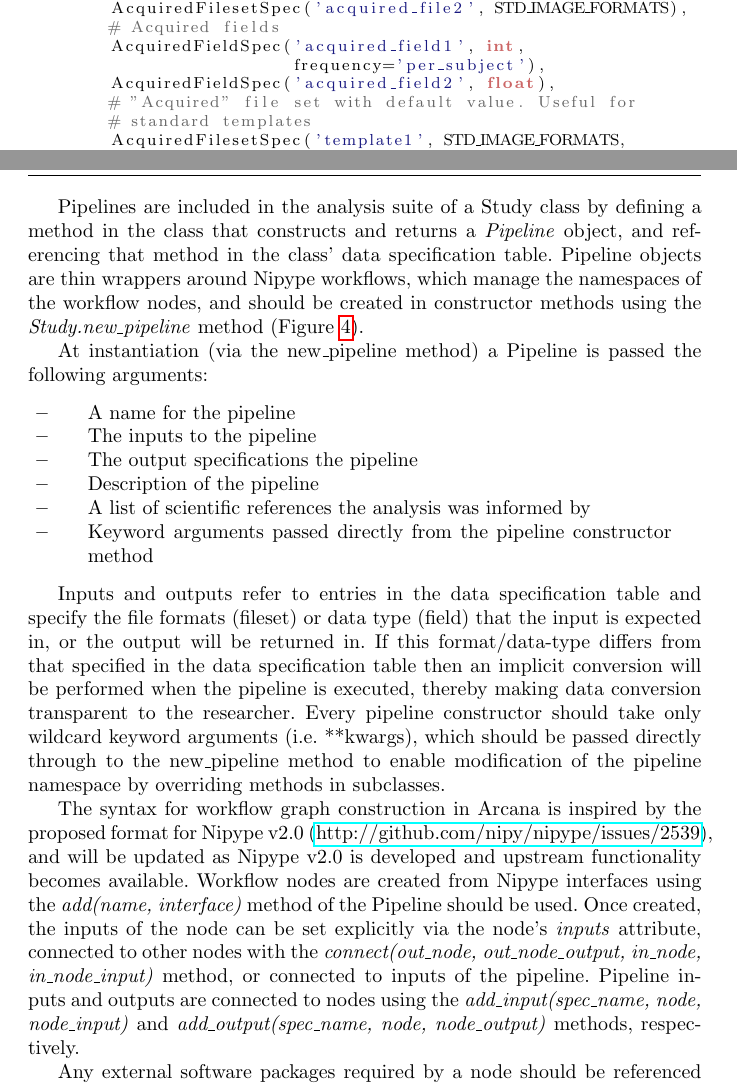
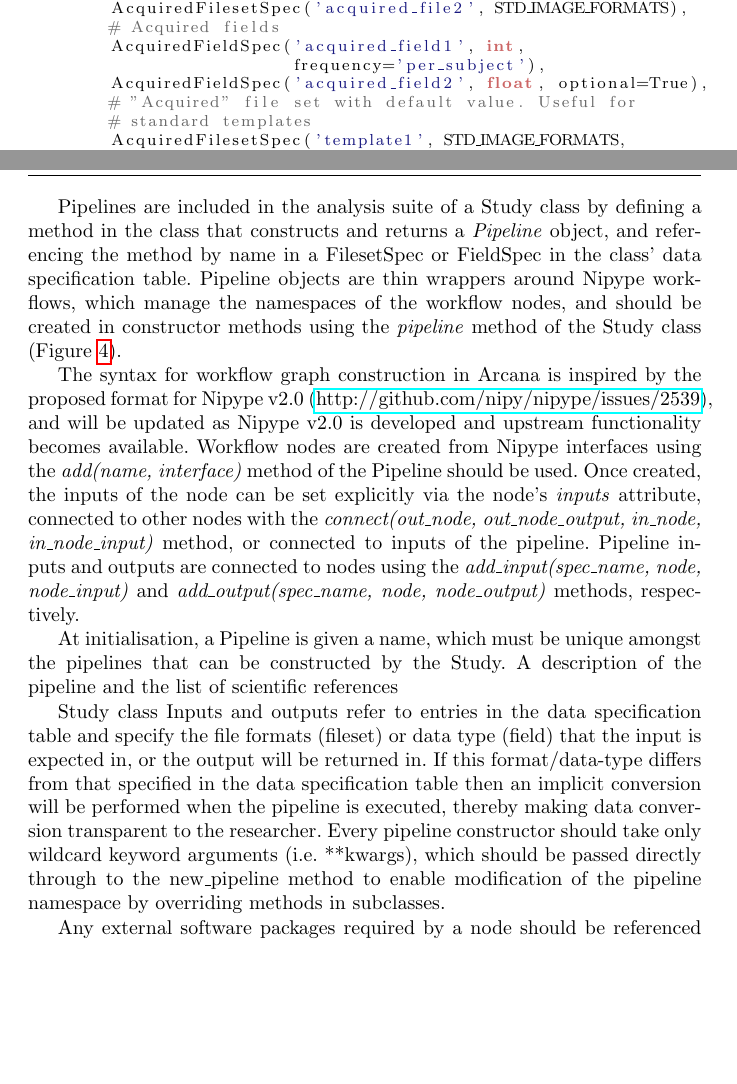
Before and after one commit to MonashBI/arcana-manuscript, a LaTeX paper (manuscript/manuscript.tex, which reads manuscript/listings/example_study.py): two parts of pages 6 and 7 of 24, joined at a grey line, cut so that both start at the same text, the shorter picture padded with empty space. Compiled offline with pdfLaTeX.

Commit message:
touched up manuscript and examples

```diff
--- a/manuscript/listings/example_study.py
+++ b/manuscript/listings/example_study.py
@@ -29,7 +29,7 @@ class ExampleStudy(Study, metaclass=StudyMetaClass):
         # Acquired fields
         AcquiredFieldSpec('acquired_field1', int,
                           frequency='per_subject'),
-        AcquiredFieldSpec('acquired_field2', float),
+        AcquiredFieldSpec('acquired_field2', float, optional=True),
         # "Acquired" file set with default value. Useful for
         # standard templates
         AcquiredFilesetSpec('template1', STD_IMAGE_FORMATS,
--- a/manuscript/manuscript.tex
+++ b/manuscript/manuscript.tex
@@ -399,11 +399,11 @@ tool).
 
 Pipelines are included in the analysis suite of a Study class by
 defining a method in the class that constructs and returns a
-\emph{Pipeline} object, and referencing that method in the class' data
-specification table. Pipeline objects are thin wrappers around Nipype
-workflows, which manage the namespaces of the workflow nodes, and should
-be created in constructor methods using the \emph{Study.new\_pipeline}
-method (Figure \ref{fig:pipeline_constructor}).
+\emph{Pipeline} object, and referencing the method by name in a FilesetSpec
+or FieldSpec in the class' data specification table. Pipeline objects are thin
+wrappers around Nipype workflows, which manage the namespaces of the
+workflow nodes, and should be created in constructor methods using the
+\emph{pipeline} method of the Study class (Figure \ref{fig:pipeline_constructor}).
 
 \begin{figure}
 \lstinputlisting[language=Python, firstline=59]{listings/example_study.py}
@@ -414,46 +414,7 @@ namespace management}
 \label{fig:pipeline_constructor}
 \end{figure}
 
-At instantiation (via the new\_pipeline method) a Pipeline is passed the
-following arguments:
-
-\begin{itemize}
-\item
-  \begin{quote}
-  A name for the pipeline
-  \end{quote}
-\item
-  \begin{quote}
-  The inputs to the pipeline
-  \end{quote}
-\item
-  \begin{quote}
-  The output specifications the pipeline
-  \end{quote}
-\item
-  \begin{quote}
-  Description of the pipeline
-  \end{quote}
-\item
-  \begin{quote}
-  A list of scientific references the analysis was informed by
-  \end{quote}
-\item
-  \begin{quote}
-  Keyword arguments passed directly from the pipeline constructor method
-  \end{quote}
-\end{itemize}
-
-Inputs and outputs refer to entries in the data specification table and
-specify the file formats (fileset) or data type (field) that the input
-is expected in, or the output will be returned in. If this
-format/data-type differs from that specified in the data specification
-table then an implicit conversion will be performed when the pipeline is
-executed, thereby making data conversion transparent to the researcher.
-Every pipeline constructor should take only wildcard keyword arguments
-(i.e. **kwargs), which should be passed directly through to the
-new\_pipeline method to enable modification of the pipeline namespace by
-overriding methods in subclasses.
+% Need to introduce and explain new syntax
 
 The syntax for workflow graph construction in Arcana is inspired by the
 proposed format for Nipype v2.0
@@ -469,6 +430,23 @@ pipeline. Pipeline inputs and outputs are connected to nodes using the
 \emph{add\_input(spec\_name, node, node\_input)} and
 \emph{add\_output(spec\_name, node, node\_output)} methods,
 respectively.
+
+At initialisation, a Pipeline is given a name, which must be unique amongst the
+pipelines that can be constructed by the Study. A description of the pipeline and
+the list of scientific references
+
+Study class Inputs and outputs refer to entries in the data specification table and
+specify the file formats (fileset) or data type (field) that the input
+is expected in, or the output will be returned in. If this
+format/data-type differs from that specified in the data specification
+table then an implicit conversion will be performed when the pipeline is
+executed, thereby making data conversion transparent to the researcher.
+Every pipeline constructor should take only wildcard keyword arguments
+(i.e. **kwargs), which should be passed directly through to the
+new\_pipeline method to enable modification of the pipeline namespace by
+overriding methods in subclasses.
+
+% End reworked syntax explanation
 
 Any external software packages required by a node should be referenced
 in the \emph{requirements} keyword argument as a list of
```
Also changed, not shown: manuscript/listings/example_application.py (+1 -2 lines), manuscript/manuscript.tex (22 more changed lines).
